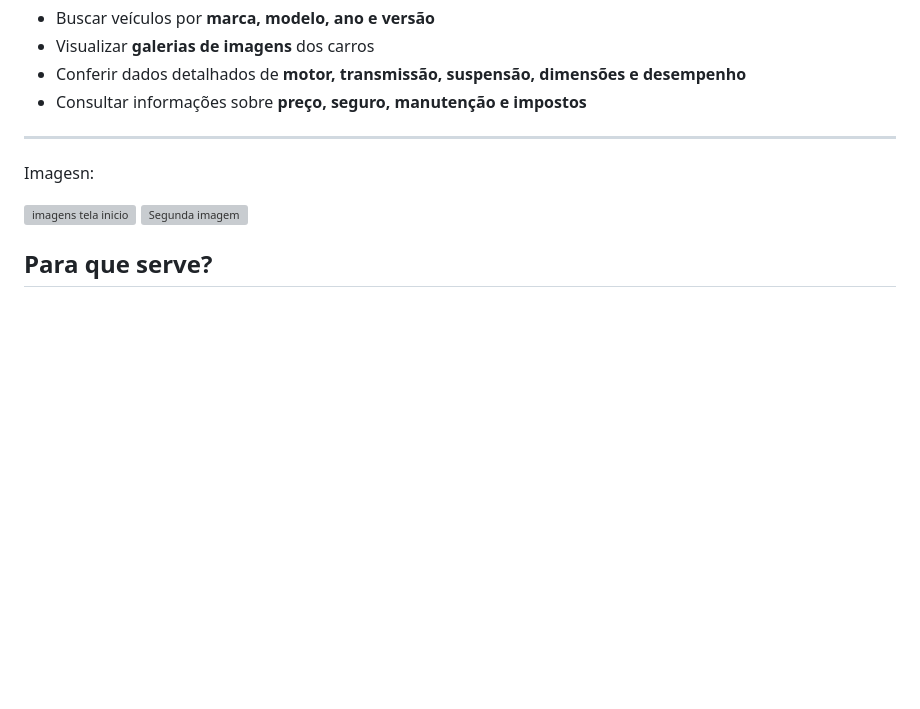
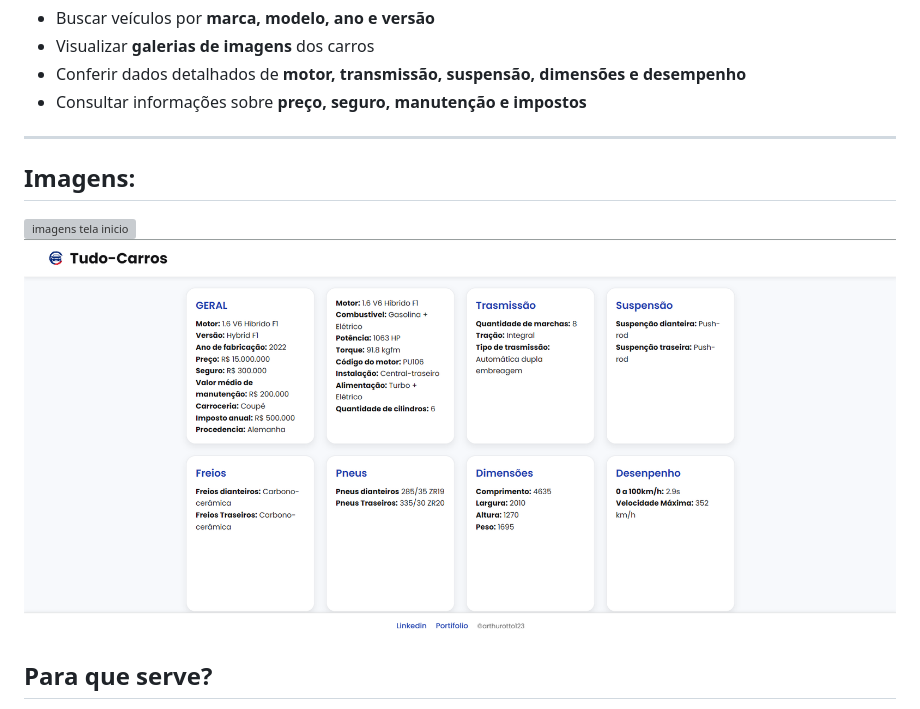
Before and after one commit to arthurotto123/Tudo-Carros, a Markdown page: README.md, the part around the change. Rendered like a GitHub page; blank space fills up the shorter version; grey boxes are pictures that could not be loaded.

```diff
--- a/README.md
+++ b/README.md
@@ -13,10 +13,10 @@ Com ele, você pode:
 ---
 
 
-Imagesn:
+## Imagens:
 
-![imagens tela inicio](imgs/Captura%20de%20tela%202025-09-10%20212929.png)
-![Segunda imagem](imgs/Captura%20de%20tela%202025-09-10%20212944.png)
+![imagens tela inicio](https://github.com/arthurotto123/Tudo-Carros/blob/2ed86d6ffde691b86f23040da5cff942118bfbab/Tudo-Carros/imgs/Captura%20de%20tela%202025-09-10%20212929.png)
+![Segunda imagem](https://github.com/arthurotto123/Tudo-Carros/blob/a634113ff8ead096e86d0e90a77ee2150bd51d8e/Tudo-Carros/imgs/Captura%20de%20tela%202025-09-10%20212944.png)
 
 
 ## Para que serve?
```
